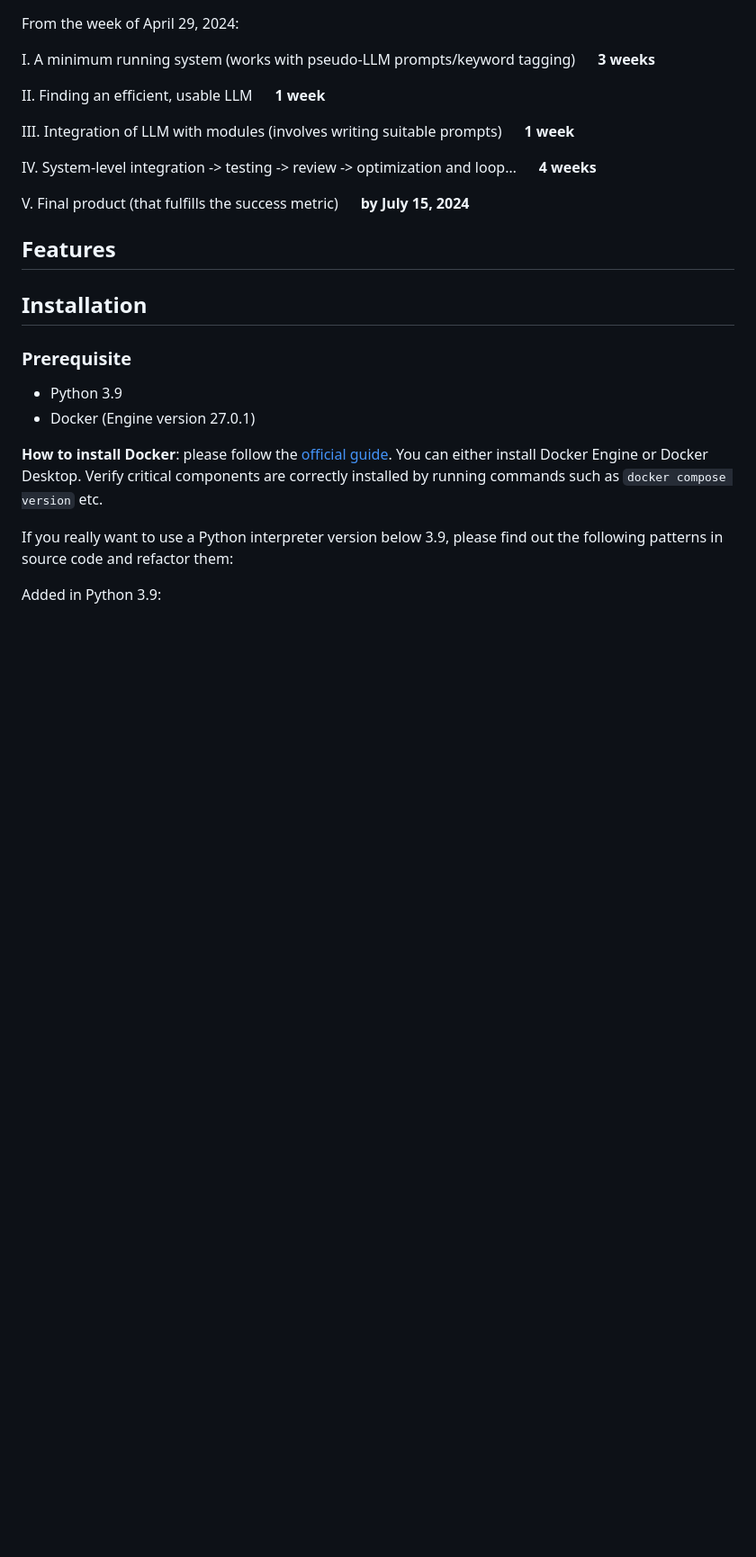
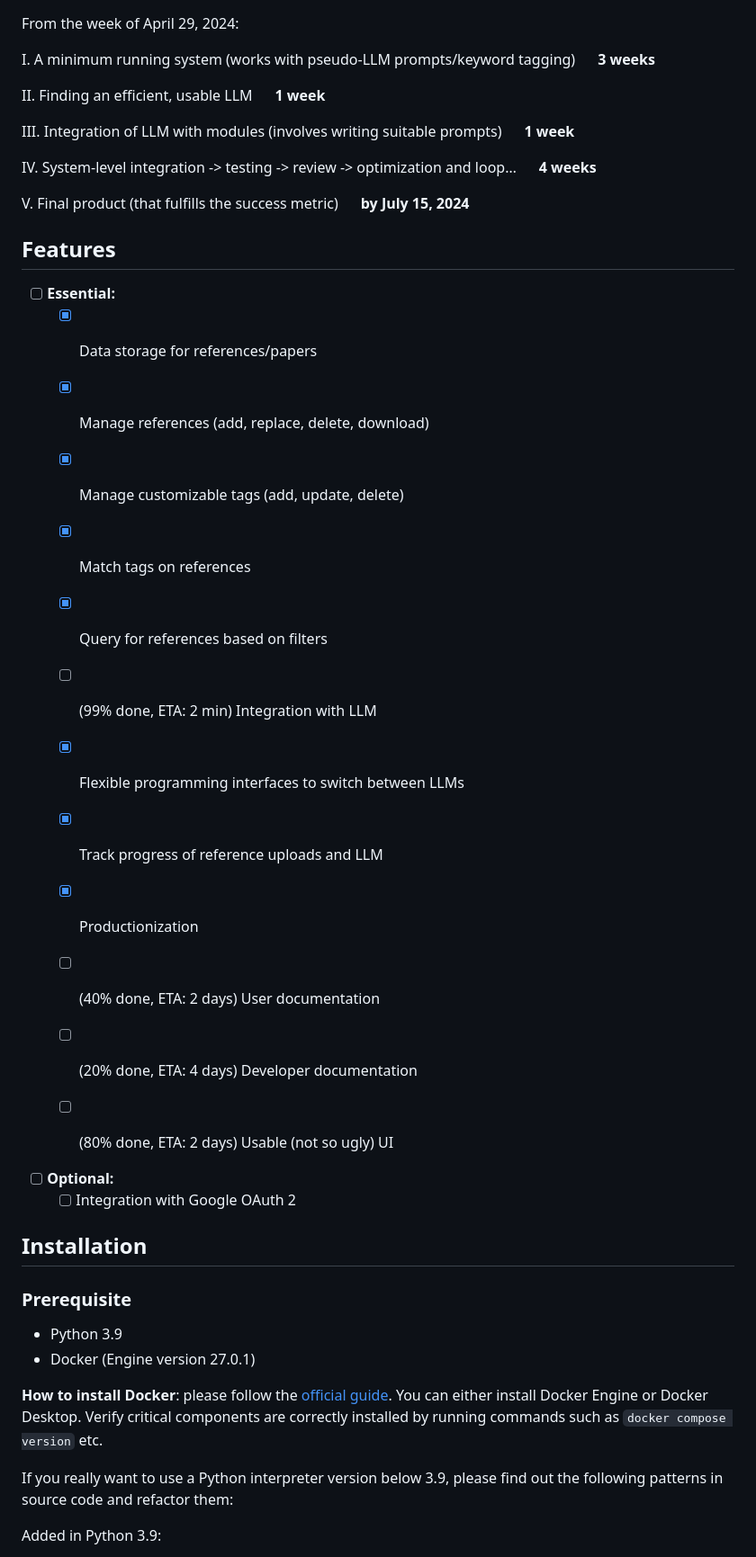
Before and after one commit to JunchengDong0421/SakanaRM, a Markdown page: README.md, the part around the change. Shown: that part at 90% size. GitHub-like rendering; blank space fills up the shorter version.

Commit message:
Add features

```diff
--- a/README.md
+++ b/README.md
@@ -16,6 +16,24 @@ IV. System-level integration -> testing -> review -> optimization and loop…  &
 V. Final product (that fulfills the success metric)    &nbsp;&nbsp;&nbsp;&nbsp;         **by July 15, 2024**
 
 ## Features
+
+- [ ] **Essential:**
+  - [x] Data storage for references/papers
+  - [x] Manage references (add, replace, delete, download)
+  - [x] Manage customizable tags (add, update, delete)
+  - [x] Match tags on references
+  - [x] Query for references based on filters
+  - [ ] (99% done, ETA: 2 min) Integration with LLM
+  - [x] Flexible programming interfaces to switch between LLMs
+  - [x] Track progress of reference uploads and LLM
+  - [x] Productionization
+  - [ ] (40% done, ETA: 2 days) User documentation
+  - [ ] (20% done, ETA: 4 days) Developer documentation
+  - [ ] (80% done, ETA: 2 days) Usable (not so ugly) UI
+
+
+- [ ] **Optional:**
+  - [ ] Integration with Google OAuth 2
 
 ## Installation
 ### Prerequisite
```
